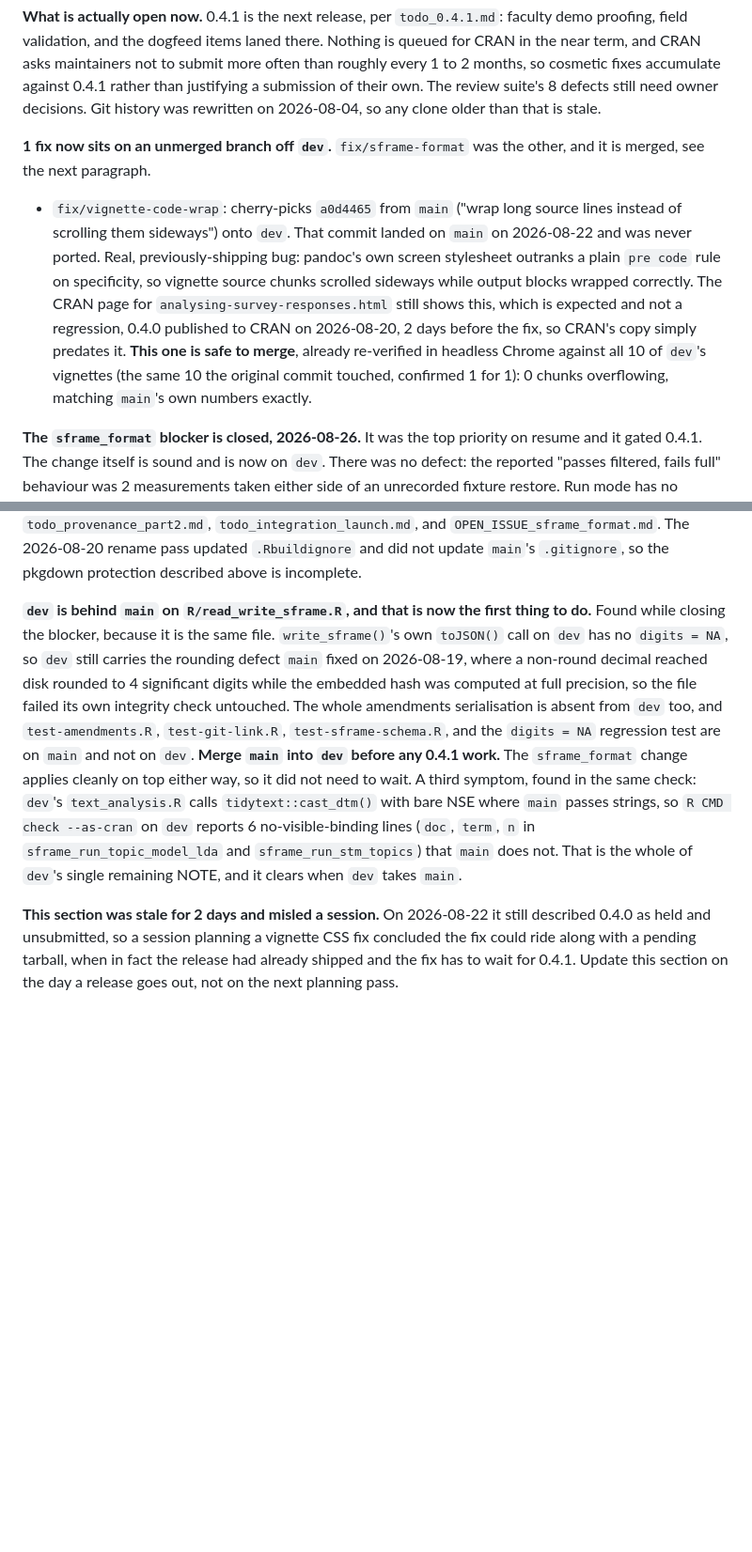
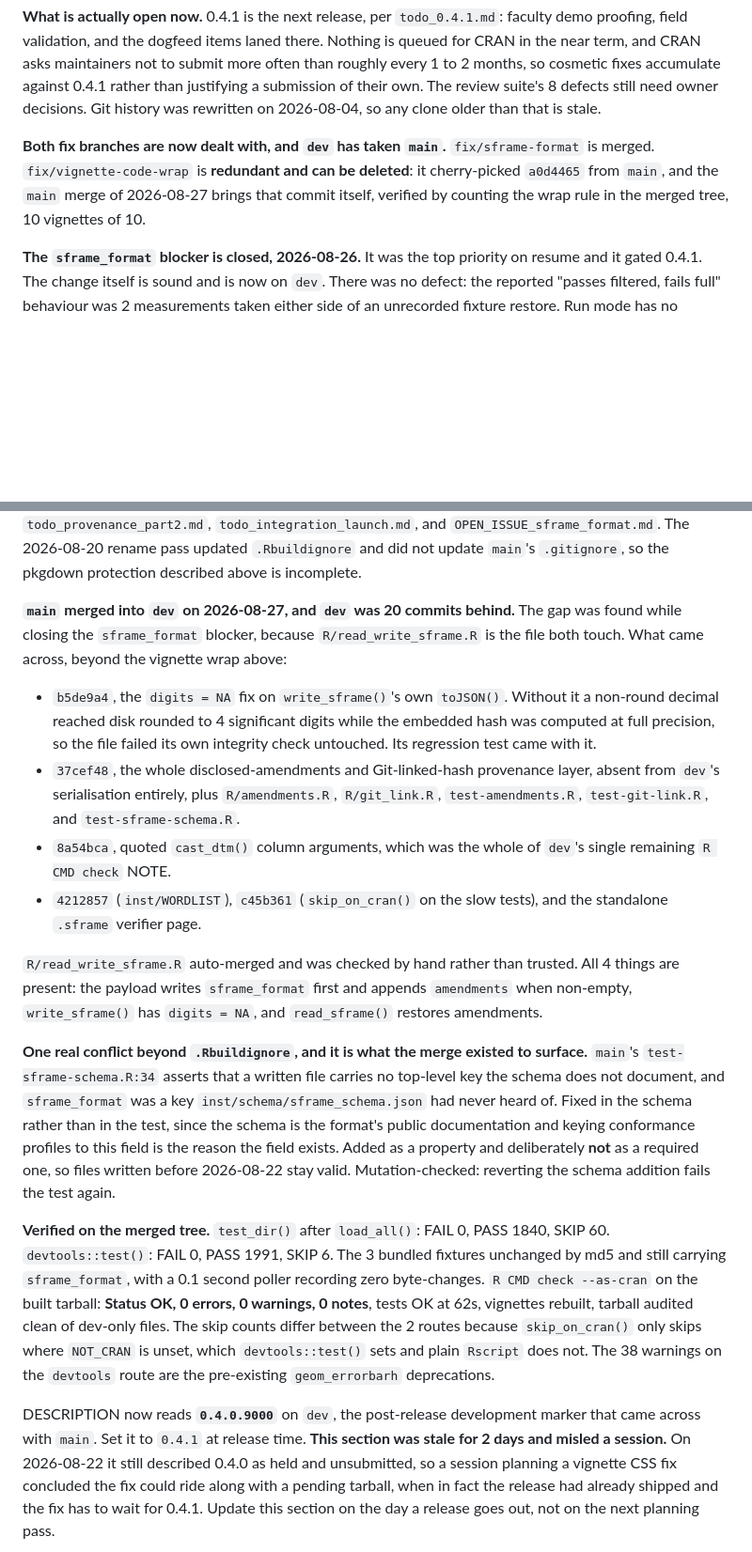
Before and after one commit to MohammedAliSharafuddin/surveyframe, a Markdown page: CLAUDE.md, 2 parts joined by grey strips. Shown at 94% size. Rendered like a GitHub page; blank space fills up the shorter version.

Commit message:
CLAUDE.md: record the main merge, and retire both fix branches
dev was 20 commits behind main. Records what came across, the one real
conflict (the schema had never heard of sframe_format, fixed in the
schema rather than in the test), and the verification: FAIL 0 on both
routes, R CMD check --as-cran Status OK with 0 notes, the NOTE from
dev's unquoted cast_dtm() calls now cleared by main's own fix.

fix/vignette-code-wrap is redundant and can be deleted, since the merge
brings a0d4465 itself. Verified by counting the wrap rule in the merged
tree, 10 vignettes of 10.

Also corrects the test count from 1676 to 1991 and records why test_dir()
and devtools::test() disagree on it, which is skip_on_cran() reading
NOT_CRAN, and notes DESCRIPTION now reads 0.4.0.9000 on dev.

```diff
--- a/CLAUDE.md
+++ b/CLAUDE.md
@@ -385,22 +388,11 @@ justifying a submission of their own. The review suite's 8 defects still
 need owner decisions. Git history was rewritten on 2026-08-04, so any
 clone older than that is stale.
 
-**1 fix now sits on an unmerged branch off `dev`.** `fix/sframe-format`
-was the other, and it is merged, see the next paragraph.
-
-- `fix/vignette-code-wrap`: cherry-picks `a0d4465` from `main`
-  ("wrap long source lines instead of scrolling them sideways") onto
-  `dev`. That commit landed on `main` on 2026-08-22 and was never ported.
-  Real, previously-shipping bug: pandoc's own screen stylesheet
-  outranks a plain `pre code` rule on specificity, so vignette source
-  chunks scrolled sideways while output blocks wrapped correctly. The
-  CRAN page for `analysing-survey-responses.html` still shows this,
-  which is expected and not a regression, 0.4.0 published to CRAN on
-  2026-08-20, 2 days before the fix, so CRAN's copy simply predates it.
-  **This one is safe to merge**, already re-verified in headless Chrome
-  against all 10 of `dev`'s vignettes (the same 10 the original commit
-  touched, confirmed 1 for 1): 0 chunks overflowing, matching `main`'s
-  own numbers exactly.
+**Both fix branches are now dealt with, and `dev` has taken `main`.**
+`fix/sframe-format` is merged. `fix/vignette-code-wrap` is **redundant
+and can be deleted**: it cherry-picked `a0d4465` from `main`, and the
+`main` merge of 2026-08-27 brings that commit itself, verified by
+counting the wrap rule in the merged tree, 10 vignettes of 10.
 
 **The `sframe_format` blocker is closed, 2026-08-26.** It was the top
 priority on resume and it gated 0.4.1. The change itself is sound and is
@@ -437,25 +429,55 @@ files`. `.Rbuildignore` now carries `^OPEN_ISSUE_[^/]+\.md$`. Still open:
 `.Rbuildignore` and did not update `main`'s `.gitignore`, so the pkgdown
 protection described above is incomplete.
 
-**`dev` is behind `main` on `R/read_write_sframe.R`, and that is now the
-first thing to do.** Found while closing the blocker, because it is the
-same file. `write_sframe()`'s own `toJSON()` call on `dev` has no
-`digits = NA`, so `dev` still carries the rounding defect `main` fixed on
-2026-08-19, where a non-round decimal reached disk rounded to 4
-significant digits while the embedded hash was computed at full
-precision, so the file failed its own integrity check untouched. The
-whole amendments serialisation is absent from `dev` too, and
-`test-amendments.R`, `test-git-link.R`, `test-sframe-schema.R`, and the
-`digits = NA` regression test are on `main` and not on `dev`. **Merge
-`main` into `dev` before any 0.4.1 work.** The `sframe_format` change
-applies cleanly on top either way, so it did not need to wait. A third
-symptom, found in the same check: `dev`'s `text_analysis.R` calls
-`tidytext::cast_dtm()` with bare NSE where `main` passes strings, so
-`R CMD check --as-cran` on `dev` reports 6 no-visible-binding lines
-(`doc`, `term`, `n` in `sframe_run_topic_model_lda` and
-`sframe_run_stm_topics`) that `main` does not. That is the whole of
-`dev`'s single remaining NOTE, and it clears when `dev` takes `main`.
+**`main` merged into `dev` on 2026-08-27, and `dev` was 20 commits
+behind.** The gap was found while closing the `sframe_format` blocker,
+because `R/read_write_sframe.R` is the file both touch. What came
+across, beyond the vignette wrap above:
 
+- `b5de9a4`, the `digits = NA` fix on `write_sframe()`'s own `toJSON()`.
+  Without it a non-round decimal reached disk rounded to 4 significant
+  digits while the embedded hash was computed at full precision, so the
+  file failed its own integrity check untouched. Its regression test came
+  with it.
+- `37cef48`, the whole disclosed-amendments and Git-linked-hash
+  provenance layer, absent from `dev`'s serialisation entirely, plus
+  `R/amendments.R`, `R/git_link.R`, `test-amendments.R`,
+  `test-git-link.R`, and `test-sframe-schema.R`.
+- `8a54bca`, quoted `cast_dtm()` column arguments, which was the whole of
+  `dev`'s single remaining `R CMD check` NOTE.
+- `4212857` (`inst/WORDLIST`), `c45b361` (`skip_on_cran()` on the slow
+  tests), and the standalone `.sframe` verifier page.
+
+`R/read_write_sframe.R` auto-merged and was checked by hand rather than
+trusted. All 4 things are present: the payload writes `sframe_format`
+first and appends `amendments` when non-empty, `write_sframe()` has
+`digits = NA`, and `read_sframe()` restores amendments.
+
+**One real conflict beyond `.Rbuildignore`, and it is what the merge
+existed to surface.** `main`'s `test-sframe-schema.R:34` asserts that a
+written file carries no top-level key the schema does not document, and
+`sframe_format` was a key `inst/schema/sframe_schema.json` had never
+heard of. Fixed in the schema rather than in the test, since the schema
+is the format's public documentation and keying conformance profiles to
+this field is the reason the field exists. Added as a property and
+deliberately **not** as a required one, so files written before
+2026-08-22 stay valid. Mutation-checked: reverting the schema addition
+fails the test again.
+
+**Verified on the merged tree.** `test_dir()` after `load_all()`: FAIL 0,
+PASS 1840, SKIP 60. `devtools::test()`: FAIL 0, PASS 1991, SKIP 6. The 3
+bundled fixtures unchanged by md5 and still carrying `sframe_format`,
+with a 0.1 second poller recording zero byte-changes. `R CMD check
+--as-cran` on the built tarball: **Status OK, 0 errors, 0 warnings, 0
+notes**, tests OK at 62s, vignettes rebuilt, tarball audited clean of
+dev-only files. The skip counts differ between the 2 routes because
+`skip_on_cran()` only skips where `NOT_CRAN` is unset, which
+`devtools::test()` sets and plain `Rscript` does not. The 38 warnings on
+the `devtools` route are the pre-existing `geom_errorbarh` deprecations.
+
+DESCRIPTION now reads **`0.4.0.9000`** on `dev`, the post-release
+development marker that came across with `main`. Set it to `0.4.1` at
+release time.
 **This section was stale for 2 days and misled a session.** On
 2026-08-22 it still described 0.4.0 as held and unsubmitted, so a
 session planning a vignette CSS fix concluded the fix could ride along
```
Also changed, not shown: other parts of CLAUDE.md (+5 -2 lines).
